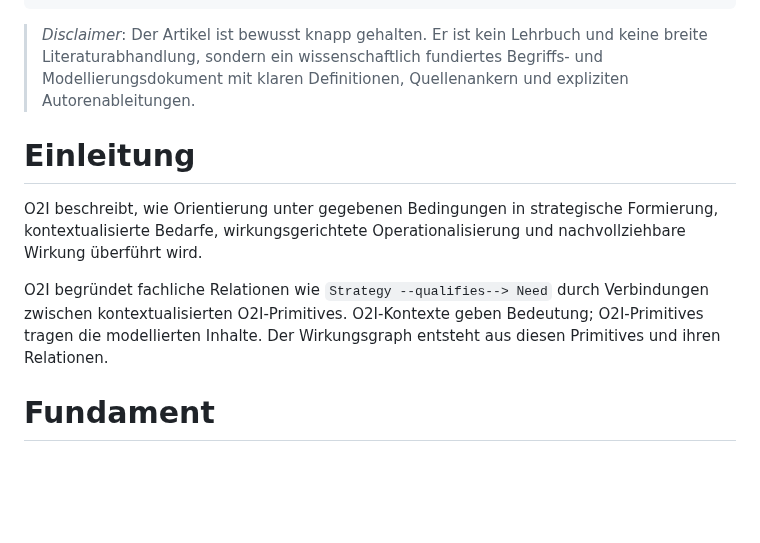
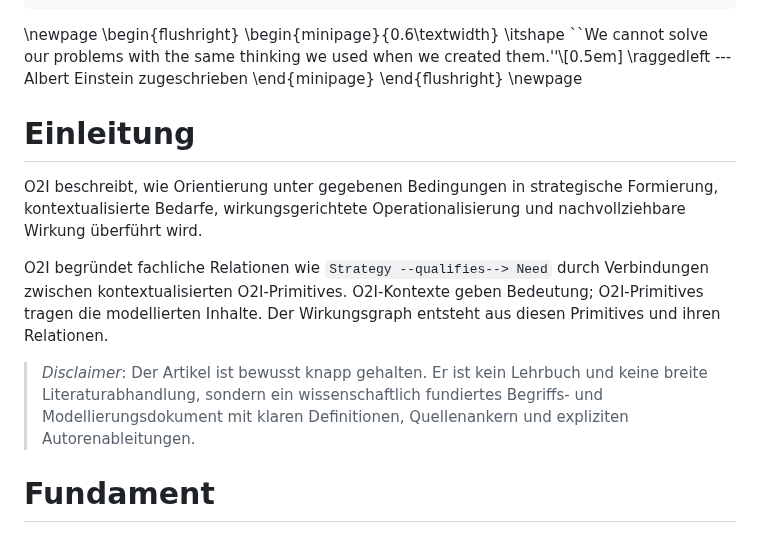
Before and after one commit to normenmueller/o2i, a Markdown page: o2i.md, the part around the change. Rendered like a GitHub page; blank space fills up the shorter version.

Commit message:
add opening quote

```diff
--- a/o2i.md
+++ b/o2i.md
@@ -18,13 +18,24 @@ toc-depth: 3
 callout-theme: gray
 ---
 
-> *Disclaimer*: Der Artikel ist bewusst knapp gehalten. Er ist kein Lehrbuch und keine breite Literaturabhandlung, sondern ein wissenschaftlich fundiertes Begriffs- und Modellierungsdokument mit klaren Definitionen, Quellenankern und expliziten Autorenableitungen.
+\newpage
+\begin{flushright}
+\begin{minipage}{0.6\textwidth}
+\itshape
+``We cannot solve our problems with the same thinking we used when we created them.''\\[0.5em]
+\raggedleft
+--- Albert Einstein zugeschrieben
+\end{minipage}
+\end{flushright}
+\newpage
 
 # Einleitung
 
 O2I beschreibt, wie Orientierung unter gegebenen Bedingungen in strategische Formierung, kontextualisierte Bedarfe, wirkungsgerichtete Operationalisierung und nachvollziehbare Wirkung überführt wird.
 
 O2I begründet fachliche Relationen wie `Strategy --qualifies--> Need` durch Verbindungen zwischen kontextualisierten O2I-Primitives. O2I-Kontexte geben Bedeutung; O2I-Primitives tragen die modellierten Inhalte. Der Wirkungsgraph entsteht aus diesen Primitives und ihren Relationen.
+
+> *Disclaimer*: Der Artikel ist bewusst knapp gehalten. Er ist kein Lehrbuch und keine breite Literaturabhandlung, sondern ein wissenschaftlich fundiertes Begriffs- und Modellierungsdokument mit klaren Definitionen, Quellenankern und expliziten Autorenableitungen.
 
 # Fundament
 
```
